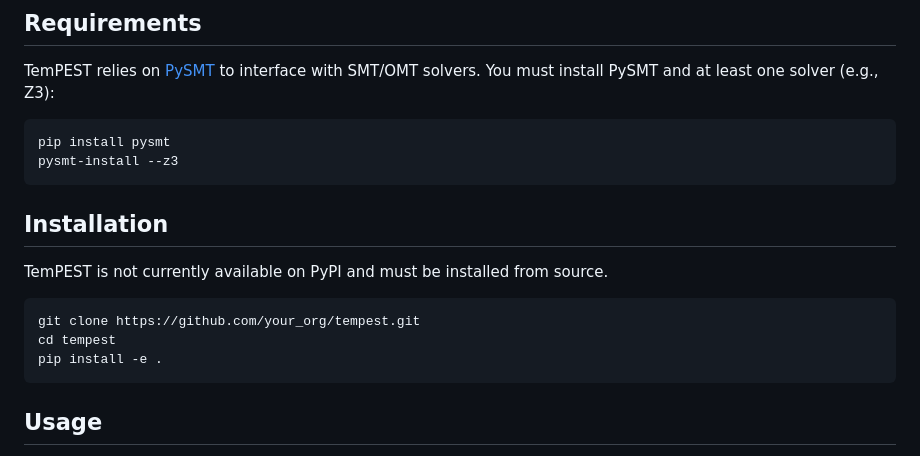
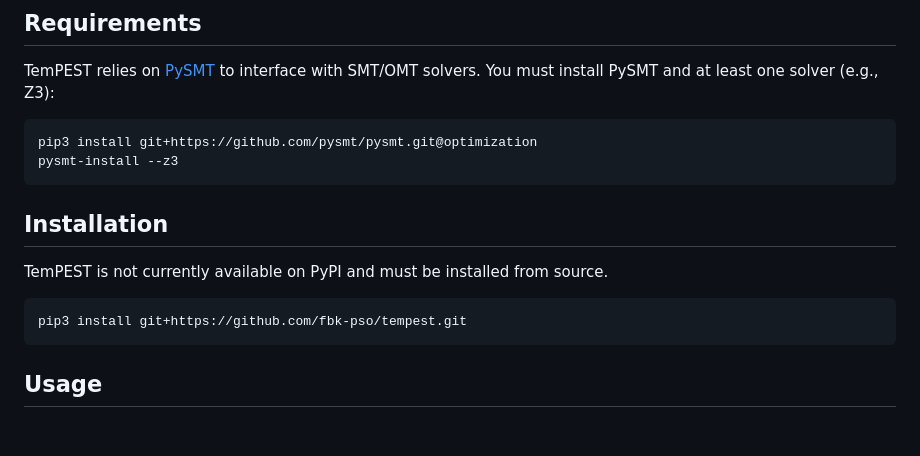
Before and after one commit to fbk-pso/tempest, a Markdown page: README.md, the part around the change. GitHub-like rendering; blank space fills up the shorter version.

Commit message:
chore: update README

````diff
--- a/README.md
+++ b/README.md
@@ -9,7 +9,7 @@ TemPEST supports both **satisficing** and **optimal** temporal planning, with th
 TemPEST relies on [PySMT](https://github.com/pysmt/pysmt) to interface with SMT/OMT solvers. You must install PySMT and at least one solver (e.g., Z3):
 
 ```bash
-pip install pysmt
+pip3 install git+https://github.com/pysmt/pysmt.git@optimization
 pysmt-install --z3
 ```
 
@@ -18,9 +18,7 @@ pysmt-install --z3
 TemPEST is not currently available on PyPI and must be installed from source.
 
 ```bash
-git clone https://github.com/your_org/tempest.git
-cd tempest
-pip install -e .
+pip3 install git+https://github.com/fbk-pso/tempest.git
 ```
 
 ## Usage
````
